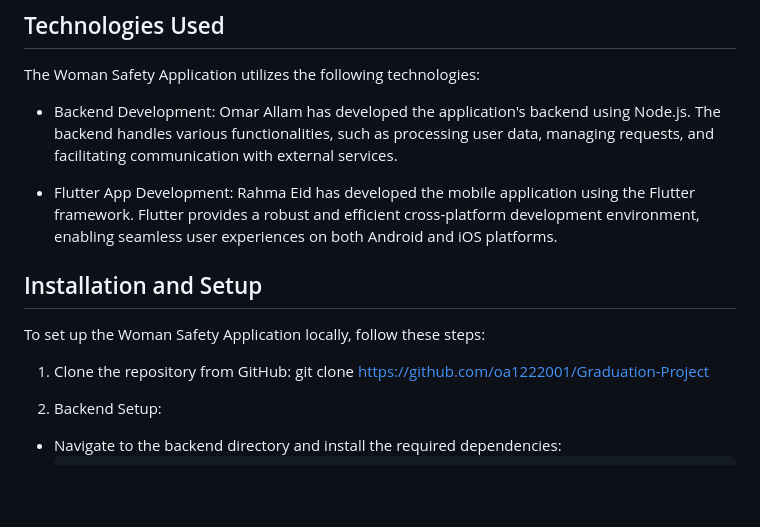
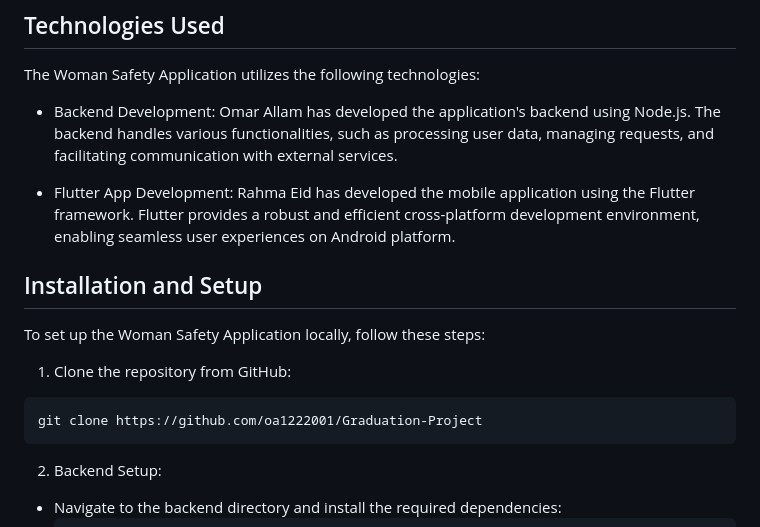
Before and after one commit to oa1222001/Graduation-Project, a Markdown page: README.md, the part around the change. Drawn GitHub-style; blank space fills up the shorter version.

````diff
--- a/README.md
+++ b/README.md
@@ -20,13 +20,17 @@ The Woman Safety Application utilizes the following technologies:
 
 - Backend Development: Omar Allam has developed the application's backend using Node.js. The backend handles various functionalities, such as processing user data, managing requests, and facilitating communication with external services.
 
-- Flutter App Development: Rahma Eid has developed the mobile application using the Flutter framework. Flutter provides a robust and efficient cross-platform development environment, enabling seamless user experiences on both Android and iOS platforms.
+- Flutter App Development: Rahma Eid has developed the mobile application using the Flutter framework. Flutter provides a robust and efficient cross-platform development environment, enabling seamless user experiences on Android platform.
 
 ## Installation and Setup
 
 To set up the Woman Safety Application locally, follow these steps:
 
-1. Clone the repository from GitHub: git clone https://github.com/oa1222001/Graduation-Project
+1. Clone the repository from GitHub:
+
+```
+git clone https://github.com/oa1222001/Graduation-Project
+```
 
 2. Backend Setup:
 
````
